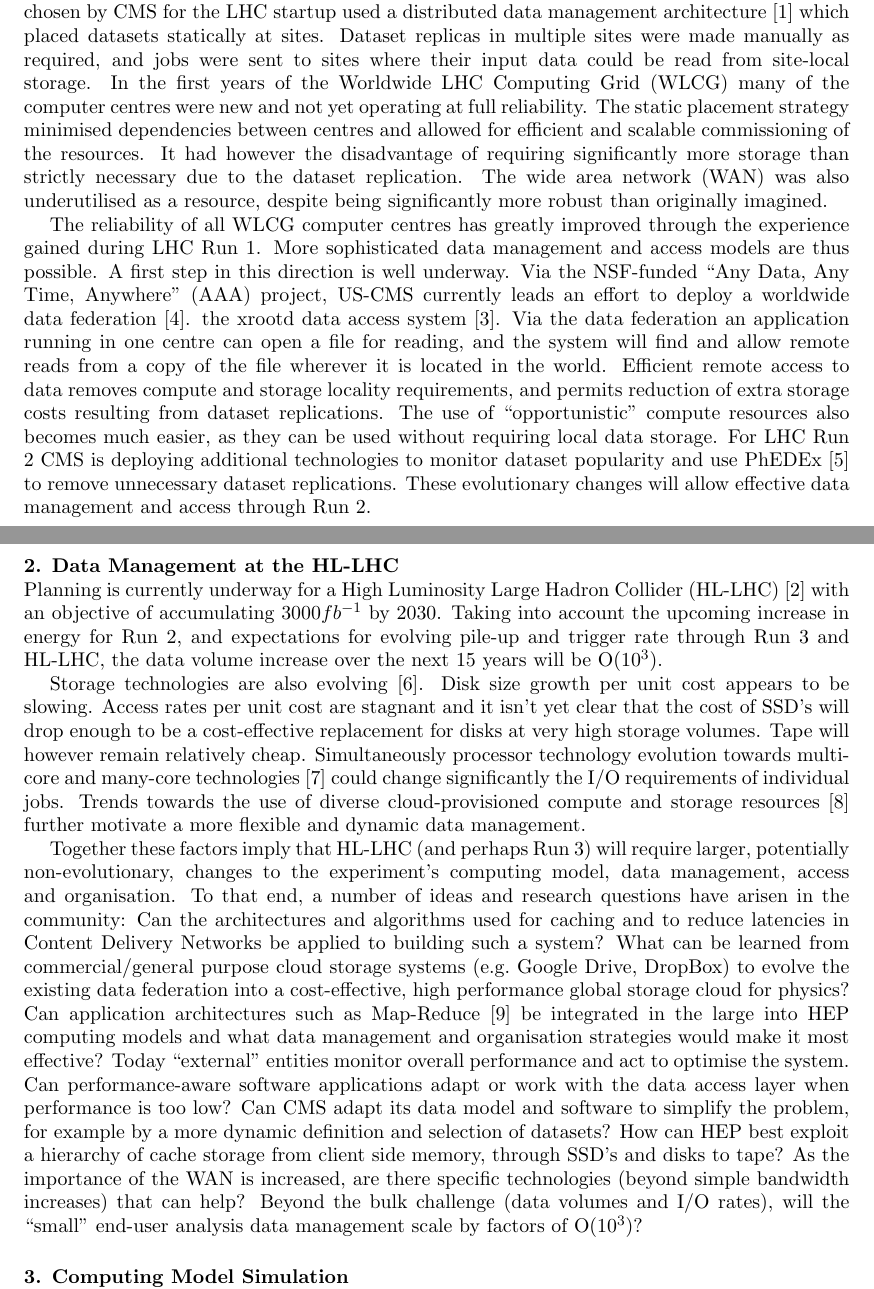
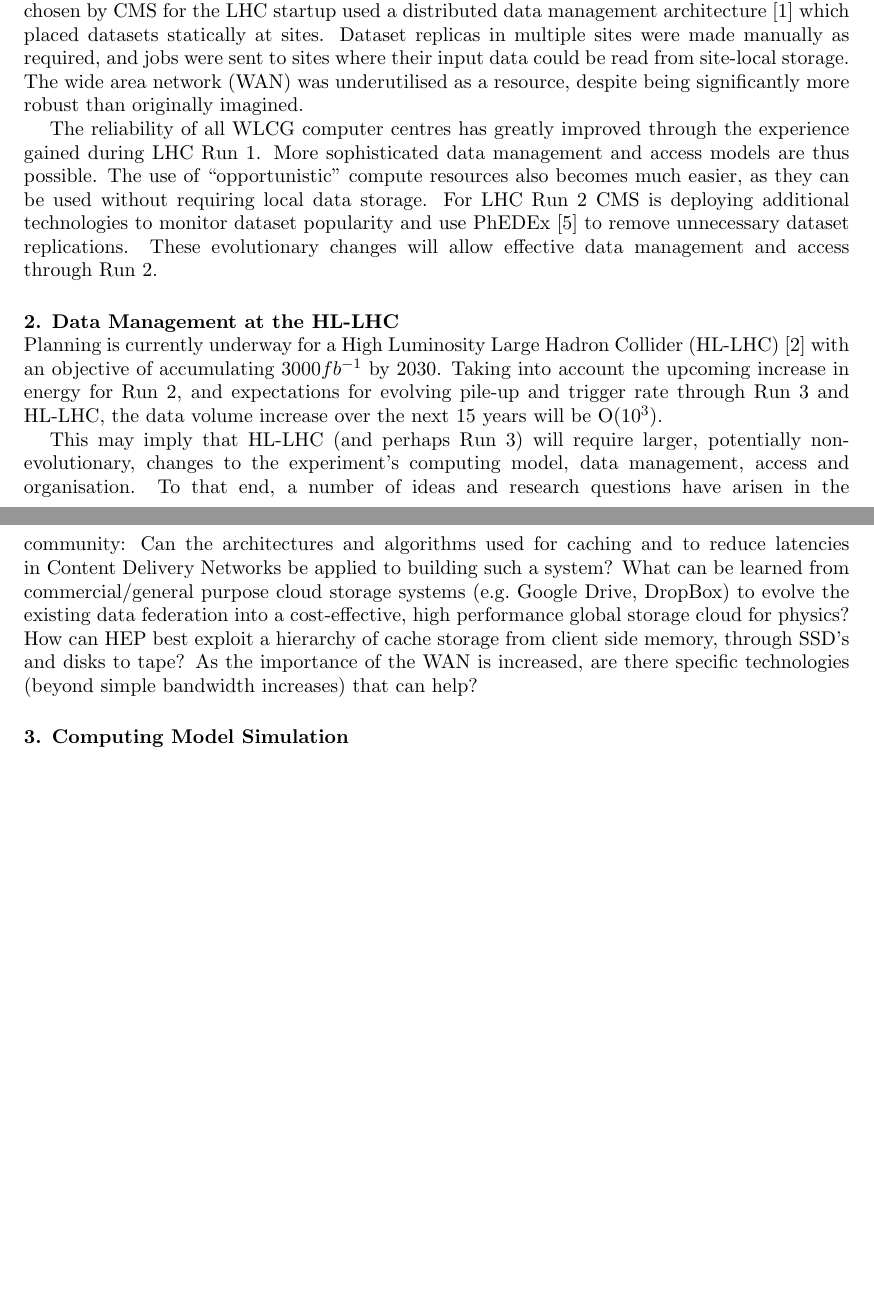
Before and after one commit to gowdy/chep15, a LaTeX document (sitesim.tex): two parts of pages 1 and 2 of 9, joined at a grey line, cut so that both start at the same text, the shorter picture padded with empty space. Compiled offline with pdfLaTeX; a LaTeX package or settings file that is missing is left out.

Commit message:
remove some text to shorten paper

```diff
--- a/sitesim.tex
+++ b/sitesim.tex
@@ -25,41 +25,25 @@ the next long shutdown near the end of the decade.
 
 \section{Introduction}
 
-One of the recurring challenges for HEP computing in recent years
-has been data management, access and organisation when using
-distributed computing resources.  The computing model chosen by CMS
-for the LHC startup used a distributed data management
-architecture~\cite{CMSCTDR} which placed datasets statically at
-sites. Dataset replicas in multiple sites were made manually as
-required, and jobs were sent to sites where their input data could
-be read from site-local storage.  In the first years of the Worldwide
-LHC Computing Grid (WLCG) many of the computer centres were new and
-not yet operating at full reliability. The static placement strategy
-minimised dependencies between centres and allowed for efficient
-and scalable commissioning of the resources.  It had however the
-disadvantage of requiring significantly more storage than strictly
-necessary due to the dataset replication. The wide area network
-(WAN) was also underutilised as a resource, despite being significantly
-more robust than originally imagined.
+One of the recurring challenges for HEP computing in recent years has
+been data management, access and organisation when using distributed
+computing resources.  The computing model chosen by CMS for the LHC
+startup used a distributed data management architecture~\cite{CMSCTDR}
+which placed datasets statically at sites. Dataset replicas in
+multiple sites were made manually as required, and jobs were sent to
+sites where their input data could be read from site-local storage.
+The wide area network (WAN) was underutilised as a resource, despite
+being significantly more robust than originally imagined.
 
 The reliability of all WLCG computer centres has greatly improved
 through the experience gained during LHC Run 1. More sophisticated
-data management and access models are thus possible. A first step
-in this direction is well underway. Via the NSF-funded ``Any Data,
-Any Time, Anywhere'' (AAA) project, US-CMS currently leads an effort
-to deploy a worldwide data federation~\cite{AAACHEP13}.  %based on
-the xrootd data access system~\cite{XROOTD1}.  Via the data federation
-an application running in one centre can open a file for reading,
-and the system will find and allow remote reads from a copy of the
-file wherever it is located in the world. Efficient remote access
-to data removes compute and storage locality requirements, and
-permits reduction of extra storage costs resulting from dataset
-replications.  The use of ``opportunistic'' compute resources also
-becomes much easier, as they can be used without requiring local
-data storage.  For LHC Run 2 CMS is deploying additional technologies
-to monitor dataset popularity and use PhEDEx~\cite{PHEDEX} to remove
-unnecessary dataset replications. These evolutionary changes will
-allow effective data management and access through Run 2.
+data management and access models are thus possible. The use of
+``opportunistic'' compute resources also becomes much easier, as they
+can be used without requiring local data storage.  For LHC Run 2 CMS
+is deploying additional technologies to monitor dataset popularity and
+use PhEDEx~\cite{PHEDEX} to remove unnecessary dataset
+replications. These evolutionary changes will allow effective data
+management and access through Run 2.
 
 \section{Data Management at the HL-LHC}
 Planning is currently underway for a High Luminosity Large Hadron
@@ -69,19 +53,7 @@ in energy for Run 2, and expectations for evolving pile-up and
 trigger rate through Run 3 and HL-LHC, the data volume increase
 over the next 15 years will be O($10^3$).
 
-Storage technologies are also evolving~\cite{SMSTORAGE}.  Disk size
-growth per unit cost appears to be slowing. Access rates per unit
-cost are stagnant and it isn't yet clear that the cost of SSD's
-will drop enough to be a cost-effective replacement for disks at
-very high storage volumes. Tape will however remain relatively
-cheap. Simultaneously processor technology evolution towards
-multi-core and many-core technologies~\cite{SMPROC} could change
-significantly the I/O requirements of individual jobs. Trends towards
-the use of diverse cloud-provisioned compute and storage
-resources~\cite{SMEFCOMP} further motivate a more flexible and
-dynamic data management.
-
-Together these factors imply that HL-LHC (and perhaps Run 3) will
+This may imply that HL-LHC (and perhaps Run 3) will
 require larger, potentially non-evolutionary, changes to the
 experiment's computing model, data management, access and organisation.
 To that end, a number of ideas and research questions have arisen
@@ -91,20 +63,10 @@ applied to building such a system?  What can be learned from
 commercial/general purpose cloud storage systems (e.g.\ Google
 Drive, DropBox) to evolve the existing data federation into a
 cost-effective, high performance global storage cloud for physics?
-Can application architectures such as Map-Reduce~\cite{MAPREDUCE}
-be integrated in the large into HEP computing models and what data
-management and organisation strategies would make it most effective?
-Today ``external'' entities monitor overall performance and act to
-optimise the system. Can performance-aware software applications
-adapt or work with the data access layer when performance is too
-low? Can CMS adapt its data model and software to simplify the
-problem, for example by a more dynamic definition and selection of
-datasets? How can HEP best exploit a hierarchy of cache storage
+How can HEP best exploit a hierarchy of cache storage
 from client side memory, through SSD's and disks to tape?  As the
 importance of the WAN is increased, are there specific technologies
-(beyond simple bandwidth increases) that can help?  Beyond the bulk
-challenge (data volumes and I/O rates), will the ``small'' end-user
-analysis data management scale by factors of O($10^3$)?
+(beyond simple bandwidth increases) that can help?
 
 \section{Computing Model Simulation}
 
```
